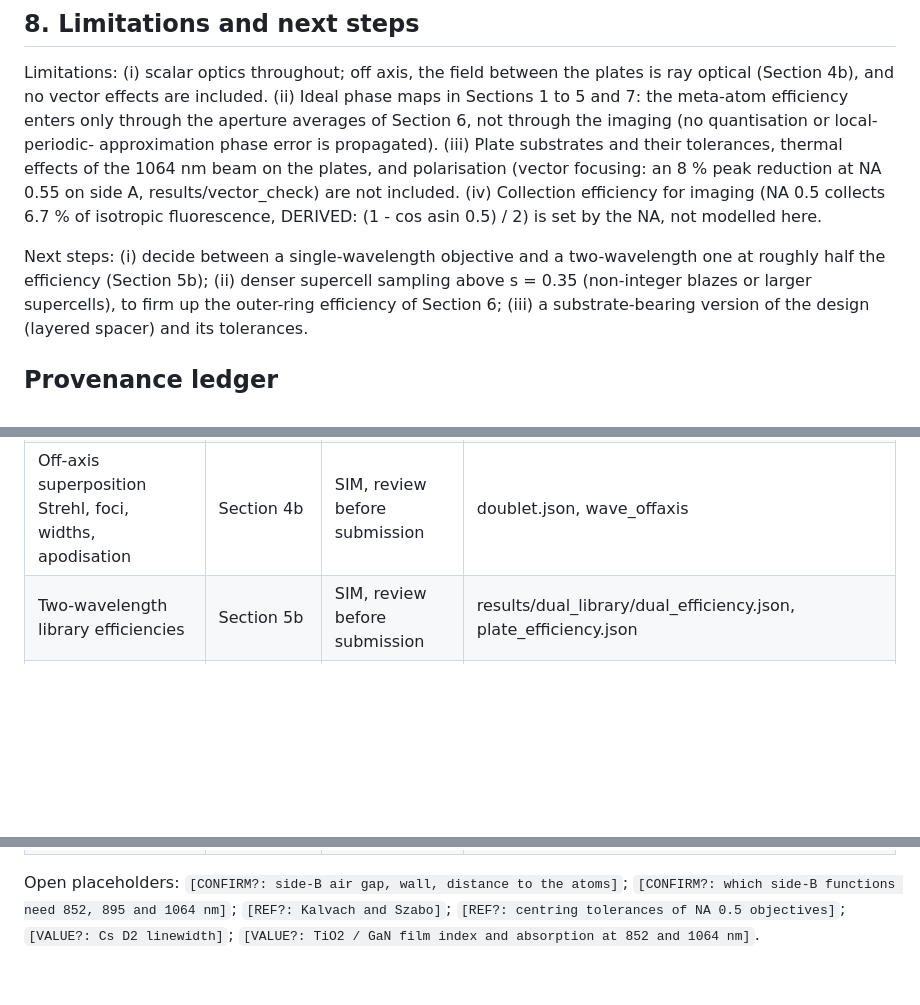
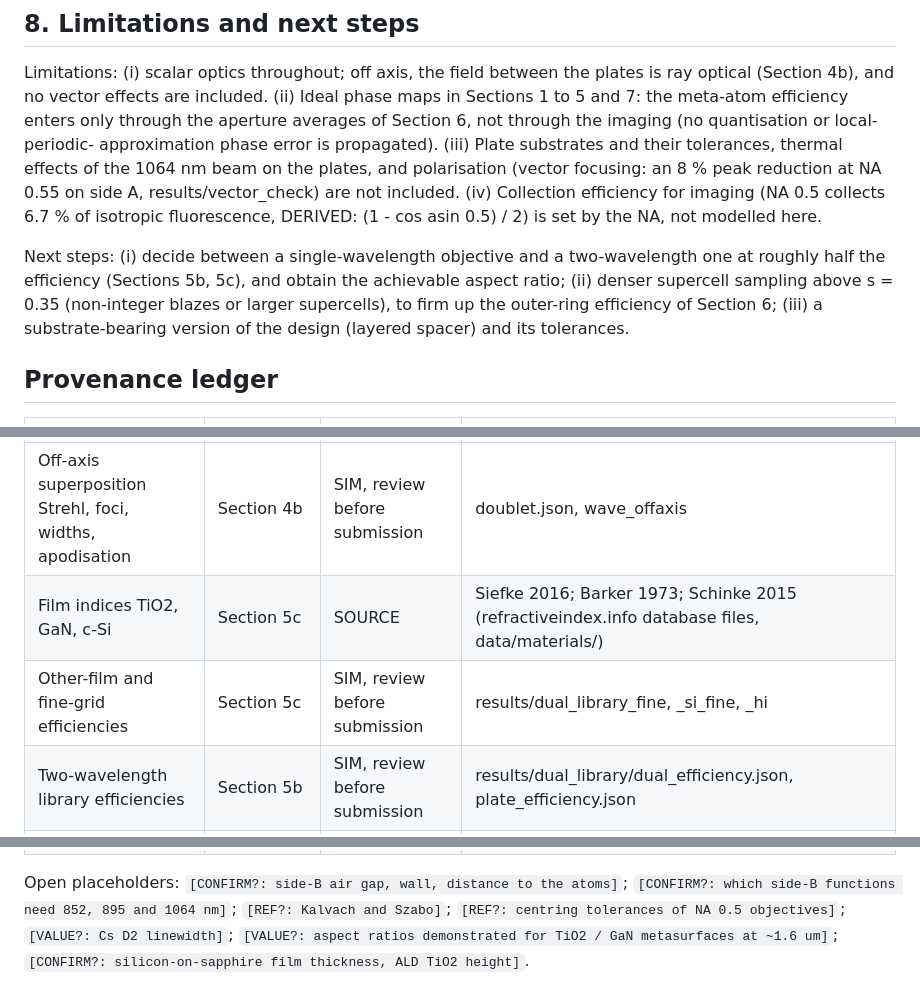
Before and after one commit to rscaqsatiitm/meta-optics-atom-trapping, a Markdown page: docs/metalens_report.md, 3 parts joined by grey strips. Rendered like a GitHub page; blank space fills up the shorter version.

```diff
--- a/docs/metalens_report.md
+++ b/docs/metalens_report.md
@@ -393,7 +448,7 @@ Collection efficiency for imaging (NA 0.5 collects 6.7 % of isotropic fluorescen
 (1 - cos asin 0.5) / 2) is set by the NA, not modelled here.
 
 Next steps: (i) decide between a single-wavelength objective and a two-wavelength one at
-roughly half the efficiency (Section 5b); (ii) denser supercell sampling above s = 0.35 (non-integer
+roughly half the efficiency (Sections 5b, 5c), and obtain the achievable aspect ratio; (ii) denser supercell sampling above s = 0.35 (non-integer
 blazes or larger supercells), to firm up the outer-ring efficiency of Section 6; (iii) a substrate-bearing
 version of the design (layered spacer) and its tolerances.
 
@@ -404,6 +459,8 @@ version of the design (layered spacer) and its tolerances.
 | Strehl, focus, deflections, tolerances, chromatic data | Sections 1 to 3, 5, 7 | SIM, review before submission | results/metalens_doublet/doublet.json |
 | Plate and doublet efficiencies | Section 6, Summary | SIM, review before submission | results/metalens_doublet/efficiency.json; results/library_analysis_852, _1064/supercell.json |
 | Off-axis superposition Strehl, foci, widths, apodisation | Section 4b | SIM, review before submission | doublet.json, wave_offaxis |
+| Film indices TiO2, GaN, c-Si | Section 5c | SOURCE | Siefke 2016; Barker 1973; Schinke 2015 (refractiveindex.info database files, data/materials/) |
+| Other-film and fine-grid efficiencies | Section 5c | SIM, review before submission | results/dual_library_fine, _si_fine, _hi |
 | Two-wavelength library efficiencies | Section 5b | SIM, review before submission | results/dual_library/dual_efficiency.json, plate_efficiency.json |
 | Wave-optics Strehl, waists | Section 4 | SIM, review before submission | doublet.json, wave_axial |
 | Chief-ray direction cosine 3.6e-4 at 400 um | Section 1 | SIM (inline evaluation, not stored) | raytrace of the 16 mm design |
@@ -419,4 +476,5 @@ version of the design (layered spacer) and its tolerances.
 Open placeholders: `[CONFIRM?: side-B air gap, wall, distance to the atoms]`;
 `[CONFIRM?: which side-B functions need 852, 895 and 1064 nm]`; `[REF?: Kalvach and Szabo]`;
 `[REF?: centring tolerances of NA 0.5 objectives]`; `[VALUE?: Cs D2 linewidth]`;
-`[VALUE?: TiO2 / GaN film index and absorption at 852 and 1064 nm]`.
+`[VALUE?: aspect ratios demonstrated for TiO2 / GaN metasurfaces at ~1.6 um]`;
+`[CONFIRM?: silicon-on-sapphire film thickness, ALD TiO2 height]`.
```
Also changed, not shown: other parts of docs/metalens_report.md (+58 -3 lines), results/dual_library_fine/phase_pairs_best.png (added), 1 other file.
